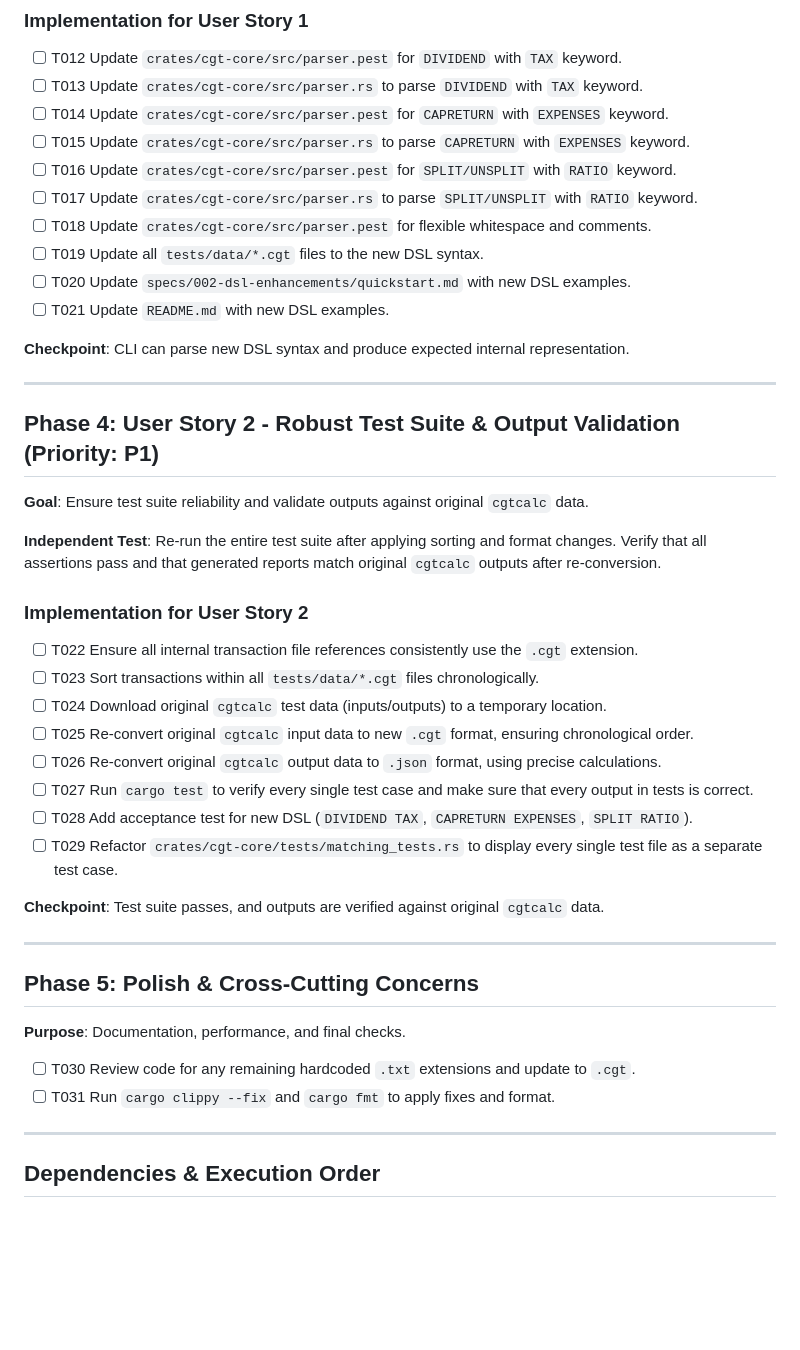
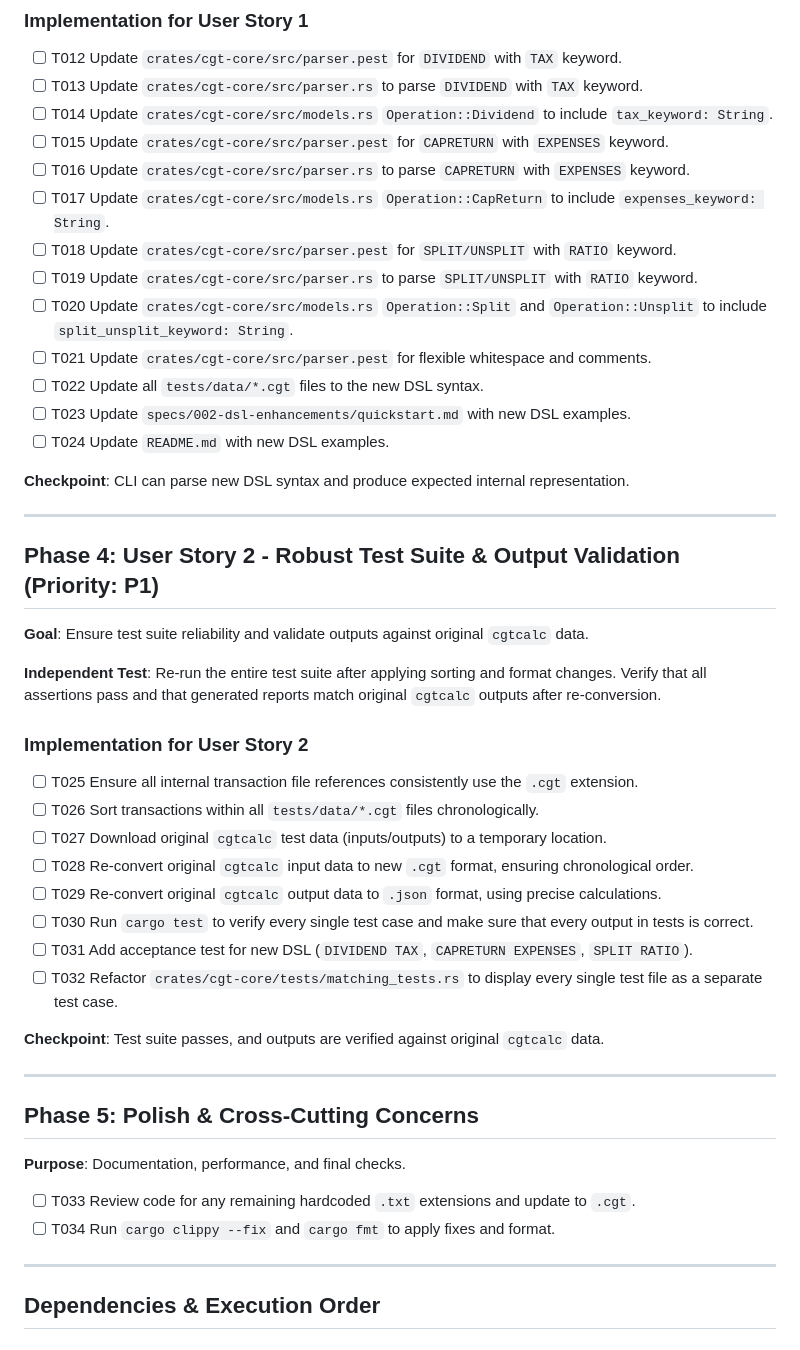
Before and after one commit to velikodniy/cgt-tool, a Markdown page: specs/002-dsl-enhancements/tasks.md, the part around the change. GitHub-like rendering; blank space fills up the shorter version.

Commit message:
docs: generate tasks.md for DSL enhancements feature

```diff
--- a/specs/002-dsl-enhancements/tasks.md
+++ b/specs/002-dsl-enhancements/tasks.md
@@ -48,14 +48,17 @@ ______________________________________________________________________
 
 - [ ] T012 Update `crates/cgt-core/src/parser.pest` for `DIVIDEND` with `TAX` keyword.
 - [ ] T013 Update `crates/cgt-core/src/parser.rs` to parse `DIVIDEND` with `TAX` keyword.
-- [ ] T014 Update `crates/cgt-core/src/parser.pest` for `CAPRETURN` with `EXPENSES` keyword.
-- [ ] T015 Update `crates/cgt-core/src/parser.rs` to parse `CAPRETURN` with `EXPENSES` keyword.
-- [ ] T016 Update `crates/cgt-core/src/parser.pest` for `SPLIT/UNSPLIT` with `RATIO` keyword.
-- [ ] T017 Update `crates/cgt-core/src/parser.rs` to parse `SPLIT/UNSPLIT` with `RATIO` keyword.
-- [ ] T018 Update `crates/cgt-core/src/parser.pest` for flexible whitespace and comments.
-- [ ] T019 Update all `tests/data/*.cgt` files to the new DSL syntax.
-- [ ] T020 Update `specs/002-dsl-enhancements/quickstart.md` with new DSL examples.
-- [ ] T021 Update `README.md` with new DSL examples.
+- [ ] T014 Update `crates/cgt-core/src/models.rs` `Operation::Dividend` to include `tax_keyword: String`.
+- [ ] T015 Update `crates/cgt-core/src/parser.pest` for `CAPRETURN` with `EXPENSES` keyword.
+- [ ] T016 Update `crates/cgt-core/src/parser.rs` to parse `CAPRETURN` with `EXPENSES` keyword.
+- [ ] T017 Update `crates/cgt-core/src/models.rs` `Operation::CapReturn` to include `expenses_keyword: String`.
+- [ ] T018 Update `crates/cgt-core/src/parser.pest` for `SPLIT/UNSPLIT` with `RATIO` keyword.
+- [ ] T019 Update `crates/cgt-core/src/parser.rs` to parse `SPLIT/UNSPLIT` with `RATIO` keyword.
+- [ ] T020 Update `crates/cgt-core/src/models.rs` `Operation::Split` and `Operation::Unsplit` to include `split_unsplit_keyword: String`.
+- [ ] T021 Update `crates/cgt-core/src/parser.pest` for flexible whitespace and comments.
+- [ ] T022 Update all `tests/data/*.cgt` files to the new DSL syntax.
+- [ ] T023 Update `specs/002-dsl-enhancements/quickstart.md` with new DSL examples.
+- [ ] T024 Update `README.md` with new DSL examples.
 
 **Checkpoint**: CLI can parse new DSL syntax and produce expected internal representation.
 
@@ -69,14 +72,14 @@ ______________________________________________________________________
 
 ### Implementation for User Story 2
 
-- [ ] T022 Ensure all internal transaction file references consistently use the `.cgt` extension.
-- [ ] T023 Sort transactions within all `tests/data/*.cgt` files chronologically.
-- [ ] T024 Download original `cgtcalc` test data (inputs/outputs) to a temporary location.
-- [ ] T025 Re-convert original `cgtcalc` input data to new `.cgt` format, ensuring chronological order.
-- [ ] T026 Re-convert original `cgtcalc` output data to `.json` format, using precise calculations.
-- [ ] T027 Run `cargo test` to verify every single test case and make sure that every output in tests is correct.
-- [ ] T028 Add acceptance test for new DSL (`DIVIDEND TAX`, `CAPRETURN EXPENSES`, `SPLIT RATIO`).
-- [ ] T029 Refactor `crates/cgt-core/tests/matching_tests.rs` to display every single test file as a separate test case.
+- [ ] T025 Ensure all internal transaction file references consistently use the `.cgt` extension.
+- [ ] T026 Sort transactions within all `tests/data/*.cgt` files chronologically.
+- [ ] T027 Download original `cgtcalc` test data (inputs/outputs) to a temporary location.
+- [ ] T028 Re-convert original `cgtcalc` input data to new `.cgt` format, ensuring chronological order.
+- [ ] T029 Re-convert original `cgtcalc` output data to `.json` format, using precise calculations.
+- [ ] T030 Run `cargo test` to verify every single test case and make sure that every output in tests is correct.
+- [ ] T031 Add acceptance test for new DSL (`DIVIDEND TAX`, `CAPRETURN EXPENSES`, `SPLIT RATIO`).
+- [ ] T032 Refactor `crates/cgt-core/tests/matching_tests.rs` to display every single test file as a separate test case.
 
 **Checkpoint**: Test suite passes, and outputs are verified against original `cgtcalc` data.
 
@@ -86,8 +89,8 @@ ______________________________________________________________________
 
 **Purpose**: Documentation, performance, and final checks.
 
-- [ ] T030 Review code for any remaining hardcoded `.txt` extensions and update to `.cgt`.
-- [ ] T031 Run `cargo clippy --fix` and `cargo fmt` to apply fixes and format.
+- [ ] T033 Review code for any remaining hardcoded `.txt` extensions and update to `.cgt`.
+- [ ] T034 Run `cargo clippy --fix` and `cargo fmt` to apply fixes and format.
 
 ______________________________________________________________________
 
```
